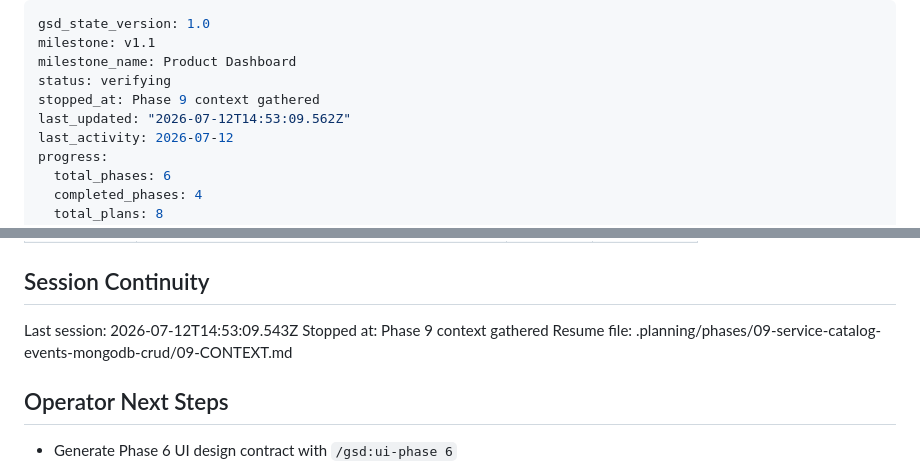
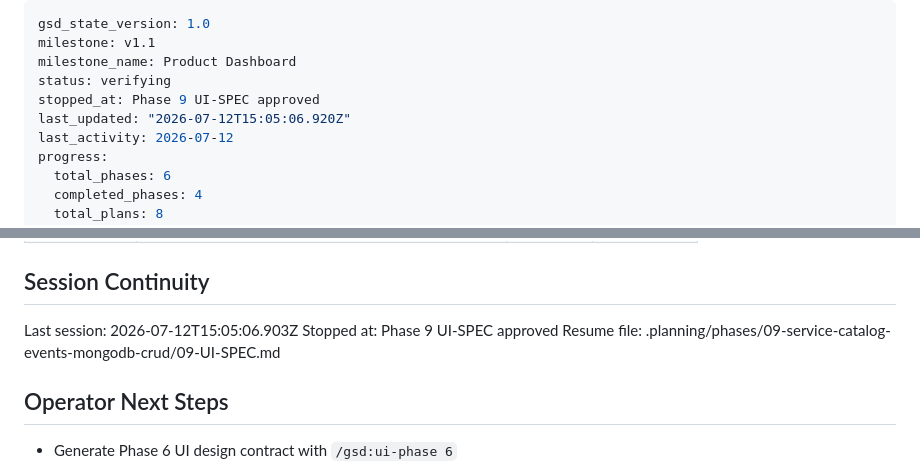
Before and after one commit to Dude775/k8s-launchpad, a Markdown page: .planning/STATE.md, 2 parts joined by grey strips. Rendered like a GitHub page.

Commit message:
record phase 9 ui-spec session

```diff
--- a/.planning/STATE.md
+++ b/.planning/STATE.md
@@ -3,8 +3,8 @@ gsd_state_version: 1.0
 milestone: v1.1
 milestone_name: Product Dashboard
 status: verifying
-stopped_at: Phase 9 context gathered
-last_updated: "2026-07-12T14:53:09.562Z"
+stopped_at: Phase 9 UI-SPEC approved
+last_updated: "2026-07-12T15:05:06.920Z"
 last_activity: 2026-07-12
 progress:
   total_phases: 6
@@ -110,9 +110,9 @@ None yet — roadmap freshly created.
 
 ## Session Continuity
 
-Last session: 2026-07-12T14:53:09.543Z
-Stopped at: Phase 9 context gathered
-Resume file: .planning/phases/09-service-catalog-events-mongodb-crud/09-CONTEXT.md
+Last session: 2026-07-12T15:05:06.903Z
+Stopped at: Phase 9 UI-SPEC approved
+Resume file: .planning/phases/09-service-catalog-events-mongodb-crud/09-UI-SPEC.md
 
 ## Operator Next Steps
 
```
